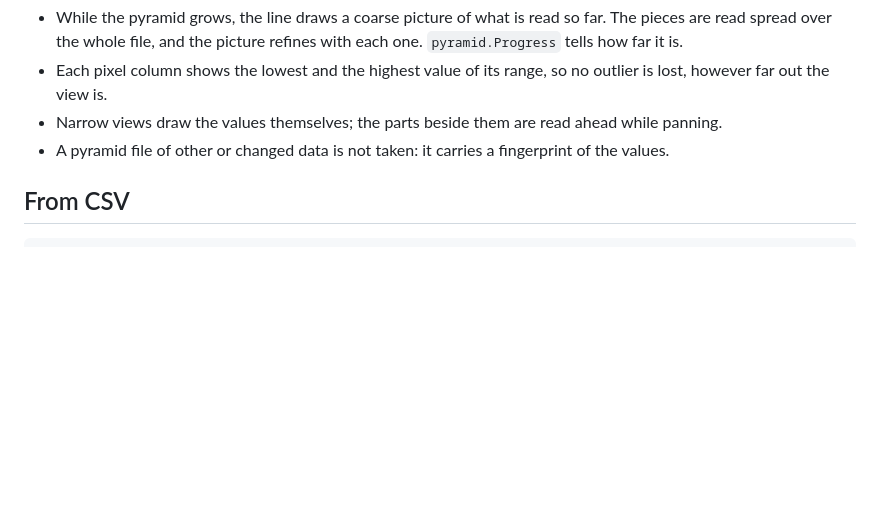
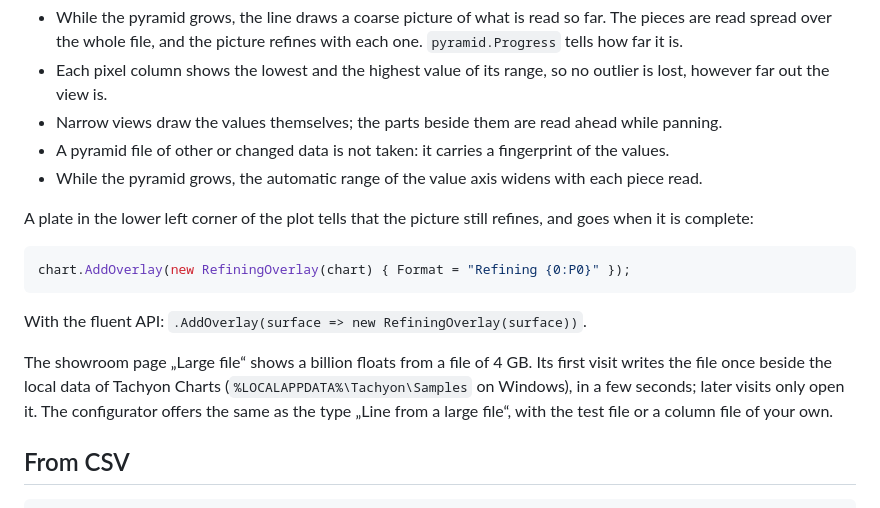
Before and after one commit to MotoNero/tachyon_charts, a Markdown page: docs/guide/large-data.md, the part around the change. Rendered like a GitHub page; blank space fills up the shorter version.

````diff
--- a/docs/guide/large-data.md
+++ b/docs/guide/large-data.md
@@ -41,6 +41,20 @@ chart.AddSeries(new ColumnLineSeries<double>(column, pyramid, xAxis, yAxis) { Co
   view is.
 - Narrow views draw the values themselves; the parts beside them are read ahead while panning.
 - A pyramid file of other or changed data is not taken: it carries a fingerprint of the values.
+- While the pyramid grows, the automatic range of the value axis widens with each piece read.
+
+A plate in the lower left corner of the plot tells that the picture still refines, and goes when it is complete:
+
+```csharp
+chart.AddOverlay(new RefiningOverlay(chart) { Format = "Refining {0:P0}" });
+```
+
+With the fluent API: `.AddOverlay(surface => new RefiningOverlay(surface))`.
+
+The showroom page „Large file“ shows a billion floats from a file of 4 GB. Its first visit writes the file once beside
+the local data of Tachyon Charts (`%LOCALAPPDATA%\Tachyon\Samples` on Windows), in a few seconds; later visits only
+open it. The configurator offers the same as the type „Line from a large file“, with the test file or a column file of
+your own.
 
 ## From CSV
 
````
Also changed, not shown: README.md (+18 -0 lines), docs/images/large-file.png (added), 16 other files.
